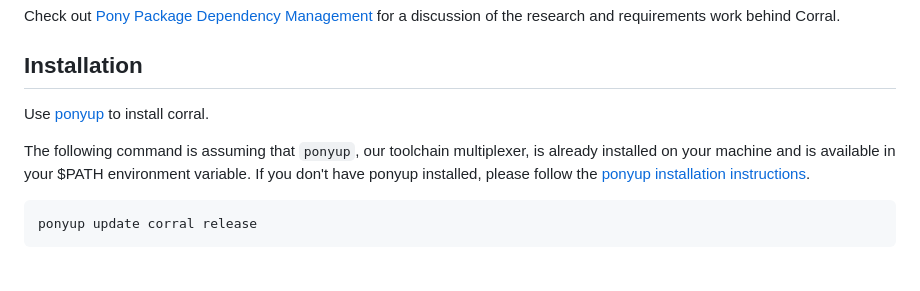
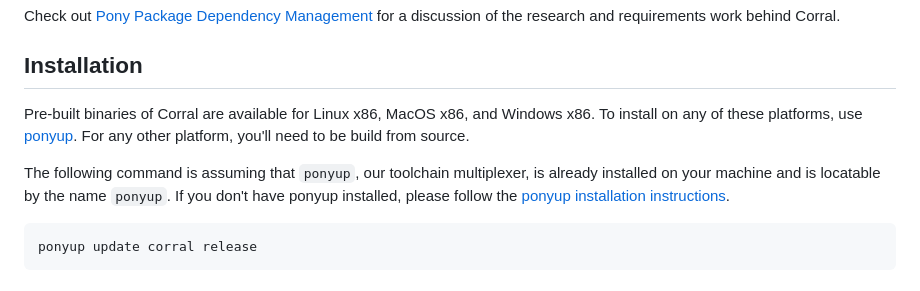
Before and after one commit to ponylang/corral, a Markdown page: README.md, the part around the change. Drawn GitHub-style.

Commit message:
Update installation instructions to not be Unix specific (#259)
$PATH environment variable is very Unix specific. The update makes
this general and more applicable to Windows.

Closes #93

````diff
--- a/README.md
+++ b/README.md
@@ -27,9 +27,9 @@ Check out [Pony Package Dependency Management](doc/package_dependency_management
 
 ## Installation
 
-Use [ponyup](https://github.com/ponylang/ponyup) to install corral.
+Pre-built binaries of Corral are available for Linux x86, MacOS x86, and Windows x86. To install on any of these platforms, use [ponyup](https://github.com/ponylang/ponyup). For any other platform, you'll need to be build from source.
 
-The following command is assuming that `ponyup`, our toolchain multiplexer, is already installed on your machine and is available in your $PATH environment variable. If you don't have ponyup installed, please follow the [ponyup installation instructions](https://github.com/ponylang/ponyup#installing-ponyup).
+The following command is assuming that `ponyup`, our toolchain multiplexer, is already installed on your machine and is locatable by the name `ponyup`. If you don't have ponyup installed, please follow the [ponyup installation instructions](https://github.com/ponylang/ponyup#installing-ponyup).
 
 ```bash
 ponyup update corral release
````
